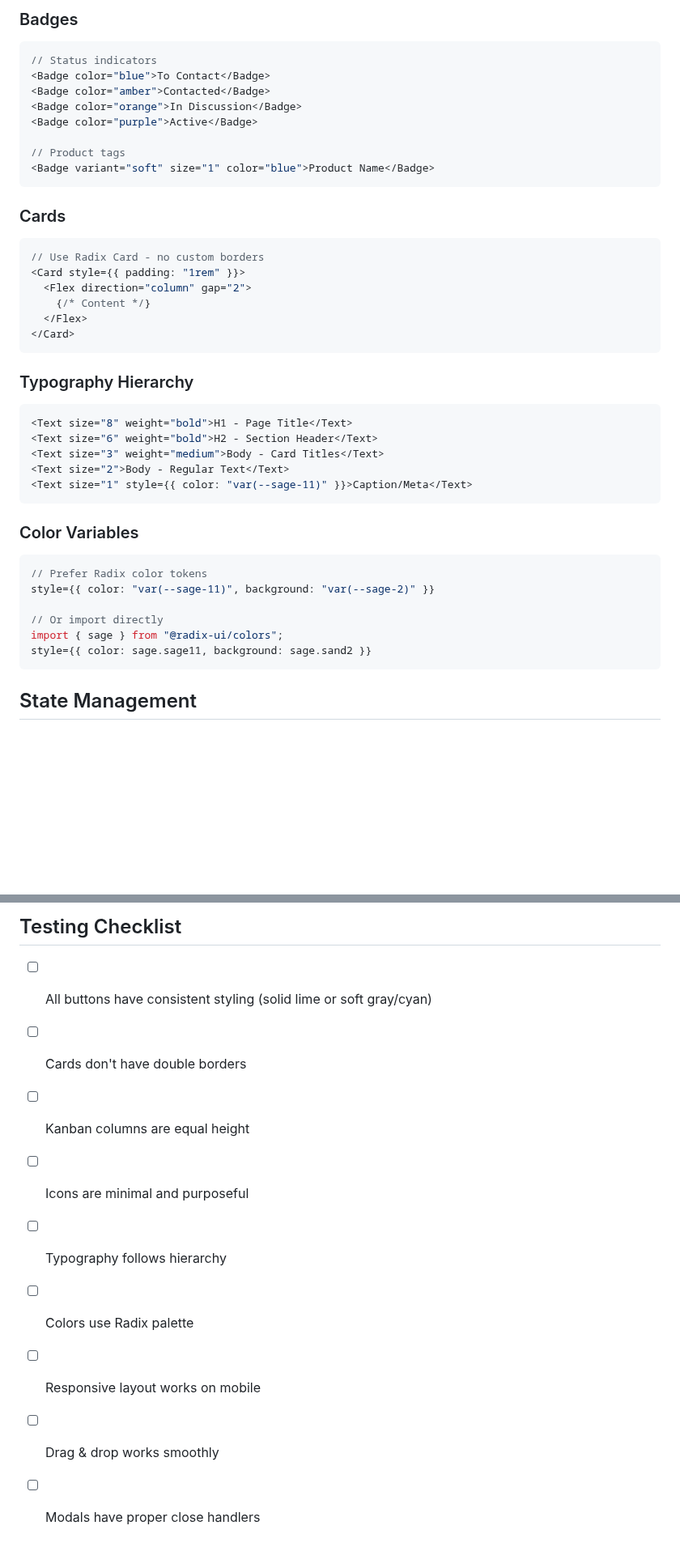
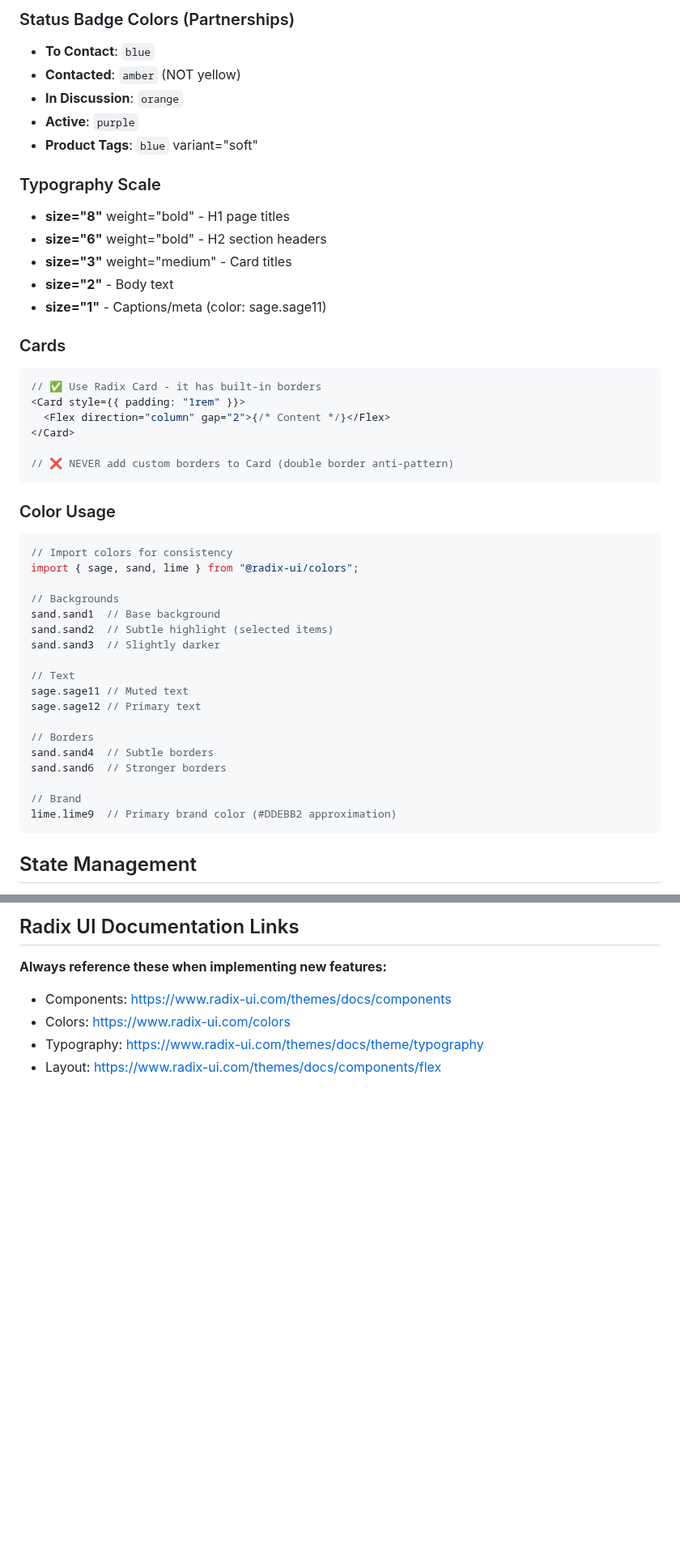
Before and after one commit to StockerMC/Maatchaa, a Markdown page: frontend/AGENTS.md, 2 parts joined by grey strips. Shown at 81% size. Rendered like a GitHub page; blank space fills up the shorter version.

````diff
--- a/frontend/AGENTS.md
+++ b/frontend/AGENTS.md
@@ -118,44 +134,49 @@ import { sage, lime, sand, gray, blue, cyan } from "@radix-ui/colors";
 ```
 
-### Badges
-```tsx
-// Status indicators
-<Badge color="blue">To Contact</Badge>
-<Badge color="amber">Contacted</Badge>
-<Badge color="orange">In Discussion</Badge>
-<Badge color="purple">Active</Badge>
+### Status Badge Colors (Partnerships)
+- **To Contact**: `blue`
+- **Contacted**: `amber` (NOT yellow)
+- **In Discussion**: `orange`
+- **Active**: `purple`
+- **Product Tags**: `blue` variant="soft"
 
-// Product tags
-<Badge variant="soft" size="1" color="blue">Product Name</Badge>
-```
+### Typography Scale
+- **size="8"** weight="bold" - H1 page titles
+- **size="6"** weight="bold" - H2 section headers
+- **size="3"** weight="medium" - Card titles
+- **size="2"** - Body text
+- **size="1"** - Captions/meta (color: sage.sage11)
 
 ### Cards
 ```tsx
-// Use Radix Card - no custom borders
+// ✅ Use Radix Card - it has built-in borders
 <Card style={{ padding: "1rem" }}>
-  <Flex direction="column" gap="2">
-    {/* Content */}
-  </Flex>
+  <Flex direction="column" gap="2">{/* Content */}</Flex>
 </Card>
+
+// ❌ NEVER add custom borders to Card (double border anti-pattern)
 ```
 
-### Typography Hierarchy
+### Color Usage
 ```tsx
-<Text size="8" weight="bold">H1 - Page Title</Text>
-<Text size="6" weight="bold">H2 - Section Header</Text>
-<Text size="3" weight="medium">Body - Card Titles</Text>
-<Text size="2">Body - Regular Text</Text>
-<Text size="1" style={{ color: "var(--sage-11)" }}>Caption/Meta</Text>
-```
+// Import colors for consistency
+import { sage, sand, lime } from "@radix-ui/colors";
 
-### Color Variables
-```tsx
-// Prefer Radix color tokens
-style={{ color: "var(--sage-11)", background: "var(--sage-2)" }}
+// Backgrounds
+sand.sand1  // Base background
+sand.sand2  // Subtle highlight (selected items)
+sand.sand3  // Slightly darker
 
-// Or import directly
-import { sage } from "@radix-ui/colors";
-style={{ color: sage.sage11, background: sage.sand2 }}
+// Text
+sage.sage11 // Muted text
+sage.sage12 // Primary text
+
+// Borders
+sand.sand4  // Subtle borders
+sand.sand6  // Stronger borders
+
+// Brand
+lime.lime9  // Primary brand color (#DDEBB2 approximation)
 ```
 
 ## State Management
@@ -252,12 +294,8 @@ npm run lint         # Run ESLint
 
-## Testing Checklist
+## Radix UI Documentation Links
 
-- [ ] All buttons have consistent styling (solid lime or soft gray/cyan)
-- [ ] Cards don't have double borders
-- [ ] Kanban columns are equal height
-- [ ] Icons are minimal and purposeful
-- [ ] Typography follows hierarchy
-- [ ] Colors use Radix palette
-- [ ] Responsive layout works on mobile
-- [ ] Drag & drop works smoothly
-- [ ] Modals have proper close handlers
+**Always reference these when implementing new features:**
+- Components: https://www.radix-ui.com/themes/docs/components
+- Colors: https://www.radix-ui.com/colors
+- Typography: https://www.radix-ui.com/themes/docs/theme/typography
+- Layout: https://www.radix-ui.com/themes/docs/components/flex
````
Also changed, not shown: other parts of frontend/AGENTS.md (+101 -64 lines), frontend/CLAUDE.md (+214 -173 lines).
